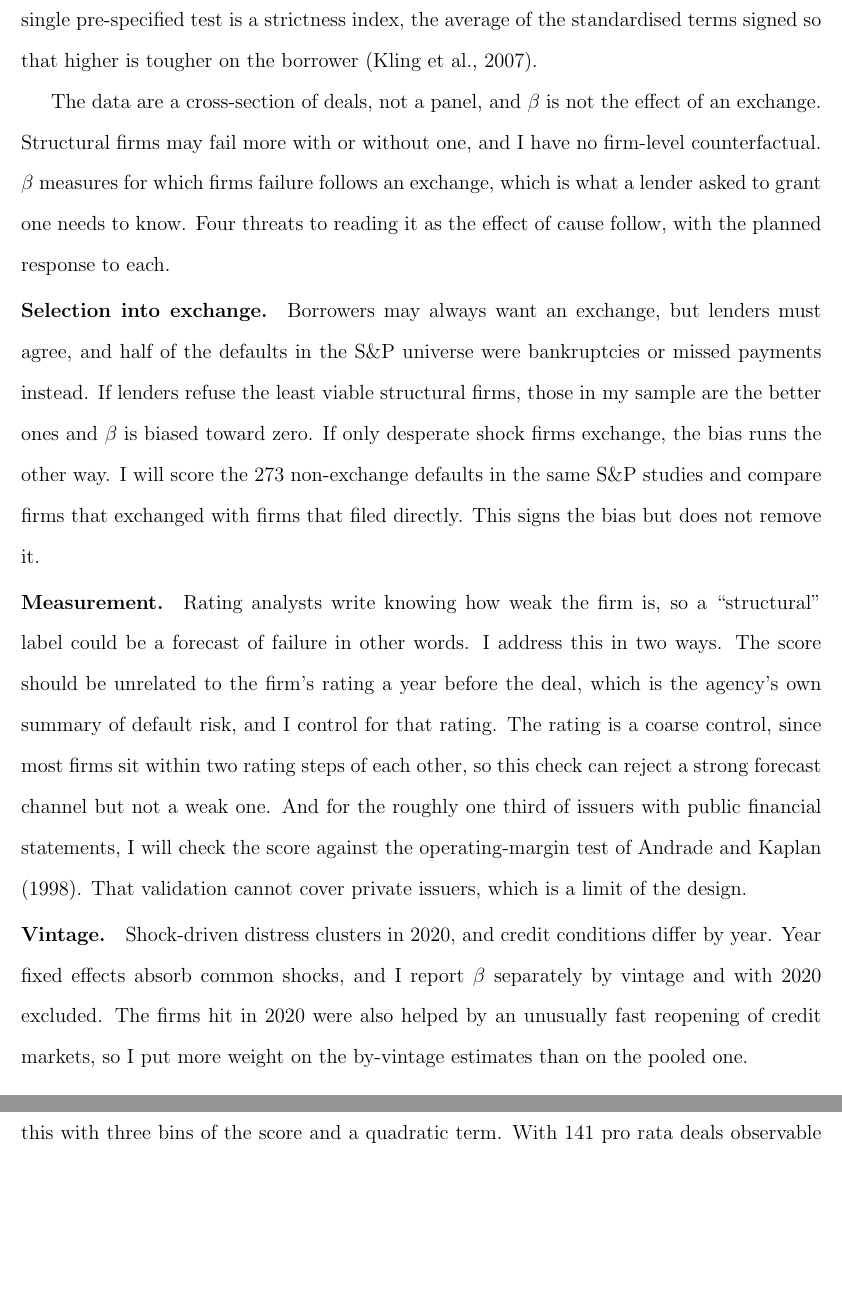
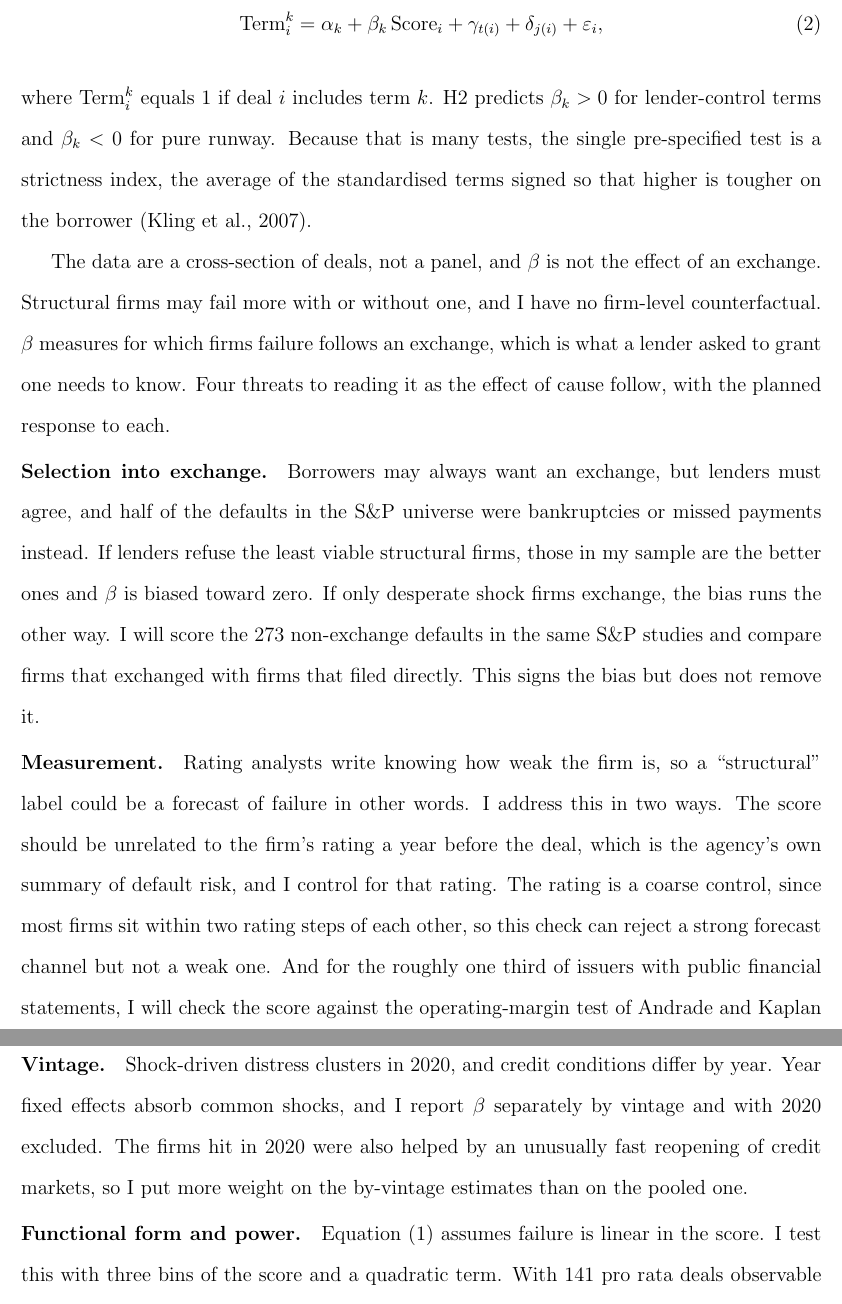
Before and after one commit to stevengoetz1/jiw-lme-data, a LaTeX document (paper/prospectus/main.tex): two parts of pages 10 and 11 of 17, joined at a grey line, cut at the place of the change, the shorter picture padded with empty space. Compiled offline with pdfLaTeX.

Commit message:
Prospectus: add the H2 regression equation
Co-Authored-By: Claude Fable 5.2 <noreply@anthropic.com>
Claude-Session: https://claude.ai/code/session_01JrAma39JYaRSkkQyBtEYHN

```diff
--- a/paper/prospectus/main.tex
+++ b/paper/prospectus/main.tex
@@ -127,7 +127,12 @@ Three features of the measure bear on its credibility. First, agreement among co
 \text{Fail}_{i,h} = \alpha + \beta\,\text{Score}_i + \gamma_{t(i)} + \delta_{j(i)} + \varepsilon_i ,
 \label{eq:main}
 \end{equation}
-where $\gamma_t$ and $\delta_j$ are deal-year and industry fixed effects (S\&P's eleven industry groups) and standard errors are clustered by issuer, since some firms exchange more than once. $\beta$ is the difference in failure probability between a firm every coder calls structural and one every coder calls shock, in the same year and industry. The fixed effects matter because shocks cluster in 2020 and structural decline clusters in a few industries. They explain about a sixth of the variation in the score, so most of what identifies $\beta$ is variation within a year and an industry. I estimate the model for pro rata exchanges, where deal form is held fixed, and then pool with an LME indicator, which asks whether deal form matters once cause is held fixed. For H2 the dependent variable is each term in turn. Because that is many tests, the single pre-specified test is a strictness index, the average of the standardised terms signed so that higher is tougher on the borrower \citep{kling2007}.
+where $\gamma_t$ and $\delta_j$ are deal-year and industry fixed effects (S\&P's eleven industry groups) and standard errors are clustered by issuer, since some firms exchange more than once. $\beta$ is the difference in failure probability between a firm every coder calls structural and one every coder calls shock, in the same year and industry. The fixed effects matter because shocks cluster in 2020 and structural decline clusters in a few industries. They explain about a sixth of the variation in the score, so most of what identifies $\beta$ is variation within a year and an industry. I estimate the model for pro rata exchanges, where deal form is held fixed, and then pool with an LME indicator, which asks whether deal form matters once cause is held fixed. For H2 I estimate the same model with each exchange term $k$ as the outcome,
+\begin{equation}
+\text{Term}^{k}_{i} = \alpha_k + \beta_k\,\text{Score}_i + \gamma_{t(i)} + \delta_{j(i)} + \varepsilon_i ,
+\label{eq:h2}
+\end{equation}
+where $\text{Term}^{k}_{i}$ equals 1 if deal $i$ includes term $k$. H2 predicts $\beta_k > 0$ for lender-control terms and $\beta_k < 0$ for pure runway. Because that is many tests, the single pre-specified test is a strictness index, the average of the standardised terms signed so that higher is tougher on the borrower \citep{kling2007}.
 
 The data are a cross-section of deals, not a panel, and $\beta$ is not the effect of an exchange. Structural firms may fail more with or without one, and I have no firm-level counterfactual. $\beta$ measures for which firms failure follows an exchange, which is what a lender asked to grant one needs to know. Four threats to reading it as the effect of cause follow, with the planned response to each.
 
```
